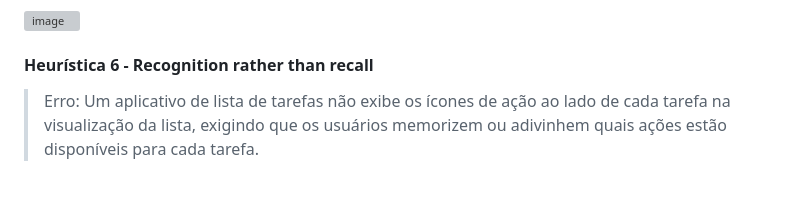
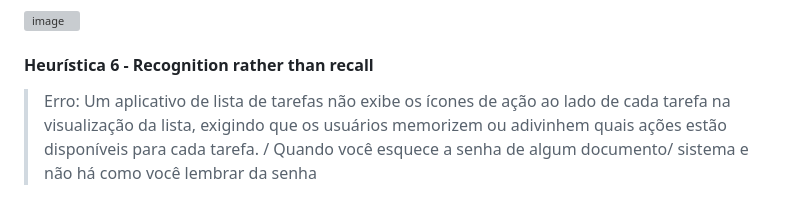
Before and after one commit to santosjhony12/bertoti, a Markdown page: Engenharia SW/Readme.md, the part around one of its changes. Rendered like a GitHub page; grey boxes are pictures that could not be loaded.

Commit message:
:docs: Update Readme.md

```diff
--- a/Engenharia SW/Readme.md
+++ b/Engenharia SW/Readme.md
@@ -101,5 +101,5 @@ Aula 01 - 11/08/2023
 
 <h4>Heurística 6 - Recognition rather than recall</h4>
 
-> Erro: Um aplicativo de lista de tarefas não exibe os ícones de ação ao lado de cada tarefa na visualização da lista, exigindo que os usuários memorizem ou adivinhem quais ações estão disponíveis para cada tarefa.<br>
+> Erro: Um aplicativo de lista de tarefas não exibe os ícones de ação ao lado de cada tarefa na visualização da lista, exigindo que os usuários memorizem ou adivinhem quais ações estão disponíveis para cada tarefa. /  Quando você esquece a senha de algum documento/ sistema e não há como você lembrar da senha<br>
 
```
Also changed, not shown: other parts of Engenharia SW/Readme.md (+40 -5 lines).
